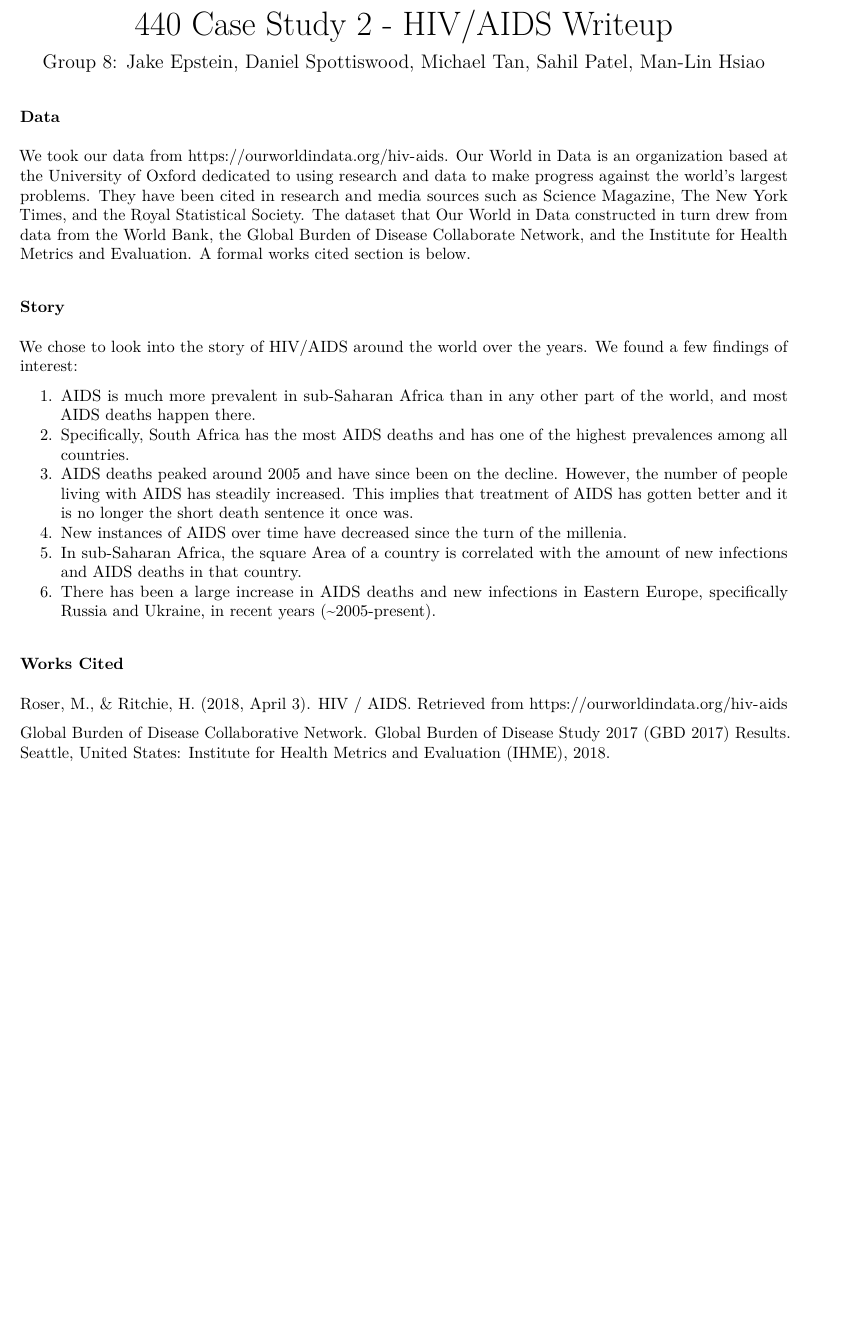
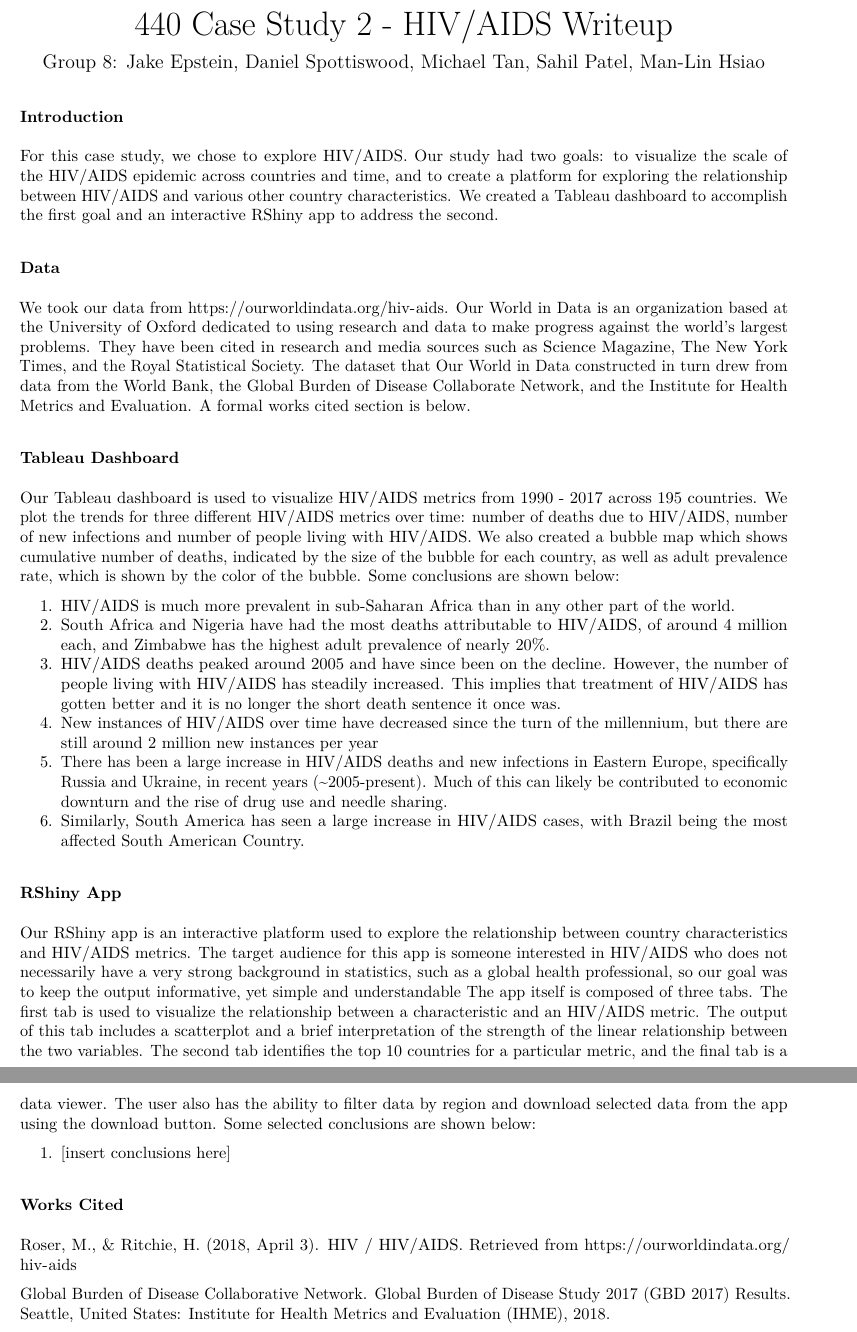
Before and after one commit to jacobepstein/440cs2, an R Markdown document (writeup.Rmd): part of the page before the commit and two parts of pages 1 and 2 of 2 after it, the two joined at a grey line, cut so that both start at the same text, the shorter picture padded with empty space. The pictures show the output file writeup.pdf that the author committed with the source.

Commit message:
added intro, added tableau and rshiny sections

```diff
--- a/writeup.Rmd
+++ b/writeup.Rmd
@@ -3,6 +3,13 @@ title: "440 Case Study 2 - HIV/AIDS Writeup"
 subtitle: "Group 8: Jake Epstein, Daniel Spottiswood, Michael Tan, Sahil Patel, Man-Lin Hsiao"
 output: pdf_document
 ---
+
+### Introduction
+
+For this case study, we chose to explore HIV/AIDS. Our study had two goals: to visualize the scale of the HIV/AIDS epidemic across countries and time, and to create a platform for exploring the relationship between HIV/AIDS and various other country characteristics. We created a Tableau dashboard to accomplish the first goal and an interactive RShiny app to address the second.
+
+<br>
+<br>
 
 ### Data
 
@@ -11,23 +18,31 @@ We took our data from https://ourworldindata.org/hiv-aids. Our World in Data is
 <br>
 <br>
 
-### Story
+### Tableau Dashboard
 
-We chose to look into the story of HIV/AIDS around the world over the years. We found a few findings of interest:
+Our Tableau dashboard is used to visualize HIV/AIDS metrics from 1990 - 2017 across 195 countries. We plot the trends for three different HIV/AIDS metrics over time: number of deaths due to HIV/AIDS, number of new infections and number of people living with HIV/AIDS. We also created a bubble map which shows cumulative number of deaths, indicated by the size of the bubble for each country, as well as adult prevalence rate, which is shown by the color of the bubble. Some conclusions are shown below:
 
-1. AIDS is much more prevalent in sub-Saharan Africa than in any other part of the world, and most AIDS deaths happen there.
-2. Specifically, South Africa has the most AIDS deaths and has one of the highest prevalences among all countries.
-3. AIDS deaths peaked around 2005 and have since been on the decline. However, the number of people living with AIDS has steadily increased. This implies that treatment of AIDS has gotten better and it is no longer the short death sentence it once was.
-4. New instances of AIDS over time have decreased since the turn of the millenia.
-5. In sub-Saharan Africa, the square Area of a country is correlated with the amount of new infections and AIDS deaths in that country.
-6. There has been a large increase in AIDS deaths and new infections in Eastern Europe, specifically Russia and Ukraine, in recent years (~2005-present).
+1. HIV/AIDS is much more prevalent in sub-Saharan Africa than in any other part of the world.
+2. South Africa and Nigeria have had the most deaths attributable to HIV/AIDS, of around 4 million each, and Zimbabwe has the highest adult prevalence of nearly 20%.
+3. HIV/AIDS deaths peaked around 2005 and have since been on the decline. However, the number of people living with HIV/AIDS has steadily increased. This implies that treatment of HIV/AIDS has gotten better and it is no longer the short death sentence it once was.
+4. New instances of HIV/AIDS over time have decreased since the turn of the millennium, but there are still around 2 million new instances per year.
+5. There has been a large increase in HIV/AIDS deaths and new infections in Eastern Europe, specifically Russia and Ukraine, in recent years (~2005-present). Much of this can likely be contributed to economic downturn and the rise of drug use and needle sharing.
+6. Similarly, South America has seen a large increase in HIV/AIDS cases, with Brazil being the most affected South American Country.
 
+<br>
+<br>
+
+### RShiny App
+
+Our RShiny app is an interactive platform used to explore the relationship between country characteristics and HIV/AIDS metrics. The target audience for this app is someone interested in HIV/AIDS who does not necessarily have a very strong background in statistics, such as a global health professional, so our goal was to keep the output informative, yet simple and understandable The app itself is composed of three tabs. The first tab is used to visualize the relationship between a characteristic and an HIV/AIDS metric. The output of this tab includes a scatterplot and a brief interpretation of the strength of the linear relationship between the two variables. The second tab identifies the top 10 countries for a particular metric, and the final tab is a data viewer. The user also has the ability to filter data by region and download selected data from the app using the download button. Some selected conclusions are shown below:
+
+1. [insert conclusions here]
 <br>
 <br>
 
 ### Works Cited
 
-Roser, M., & Ritchie, H. (2018, April 3). HIV / AIDS. Retrieved from https://ourworldindata.org/hiv-aids
+Roser, M., & Ritchie, H. (2018, April 3). HIV / HIV/AIDS. Retrieved from https://ourworldindata.org/hiv-aids
 
 Global Burden of Disease Collaborative Network. Global Burden of Disease Study 2017 (GBD 2017) Results. Seattle, United States: Institute for Health Metrics and Evaluation (IHME), 2018.
 
```
Also changed, not shown: writeup.pdf.
